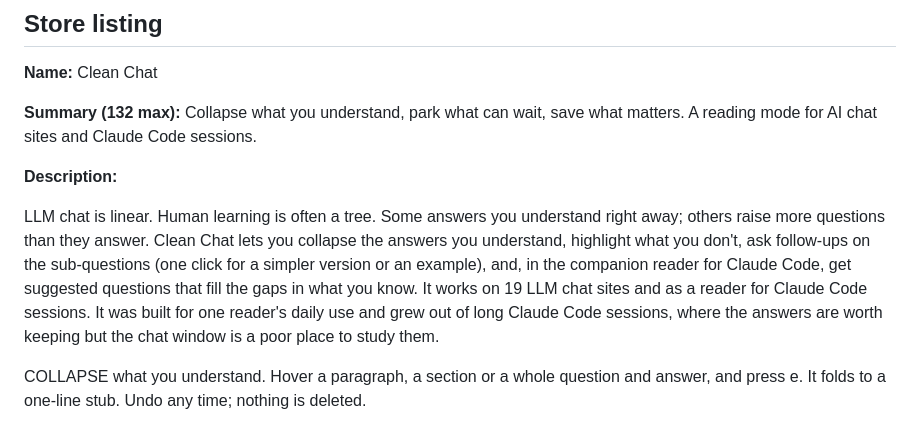
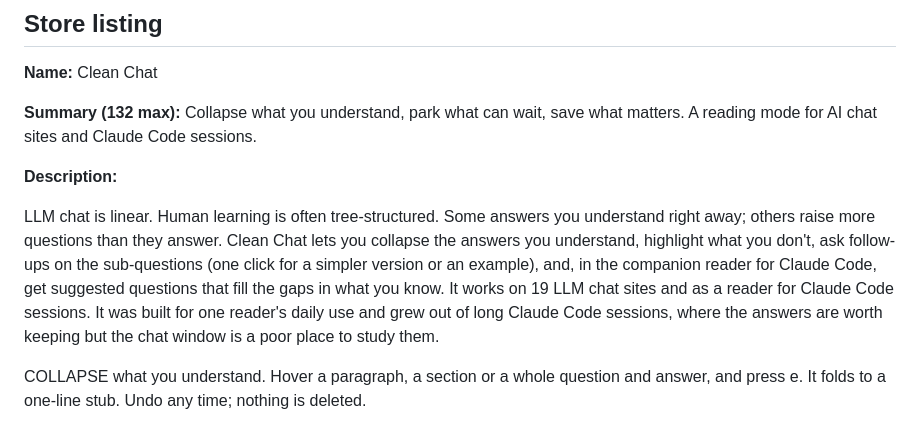
Before and after one commit to tristatian/clean-chat, a Markdown page: store/listing.md, the part around the change. GitHub-like rendering.

Commit message:
Listing: tree-structured, matching the README
Co-Authored-By: Claude Fable 5.1 <noreply@anthropic.com>

```diff
--- a/store/listing.md
+++ b/store/listing.md
@@ -13,7 +13,7 @@ Collapse what you understand, park what can wait, save what matters. A reading m
 
 **Description:**
 
-LLM chat is linear. Human learning is often a tree. Some answers you understand right away; others raise more questions than they answer. Clean Chat lets you collapse the answers you understand, highlight what you don't, ask follow-ups on the sub-questions (one click for a simpler version or an example), and, in the companion reader for Claude Code, get suggested questions that fill the gaps in what you know. It works on 19 LLM chat sites and as a reader for Claude Code sessions. It was built for one reader's daily use and grew out of long Claude Code sessions, where the answers are worth keeping but the chat window is a poor place to study them.
+LLM chat is linear. Human learning is often tree-structured. Some answers you understand right away; others raise more questions than they answer. Clean Chat lets you collapse the answers you understand, highlight what you don't, ask follow-ups on the sub-questions (one click for a simpler version or an example), and, in the companion reader for Claude Code, get suggested questions that fill the gaps in what you know. It works on 19 LLM chat sites and as a reader for Claude Code sessions. It was built for one reader's daily use and grew out of long Claude Code sessions, where the answers are worth keeping but the chat window is a poor place to study them.
 
 COLLAPSE what you understand. Hover a paragraph, a section or a whole question and answer, and press e. It folds to a one-line stub. Undo any time; nothing is deleted.
 
```
